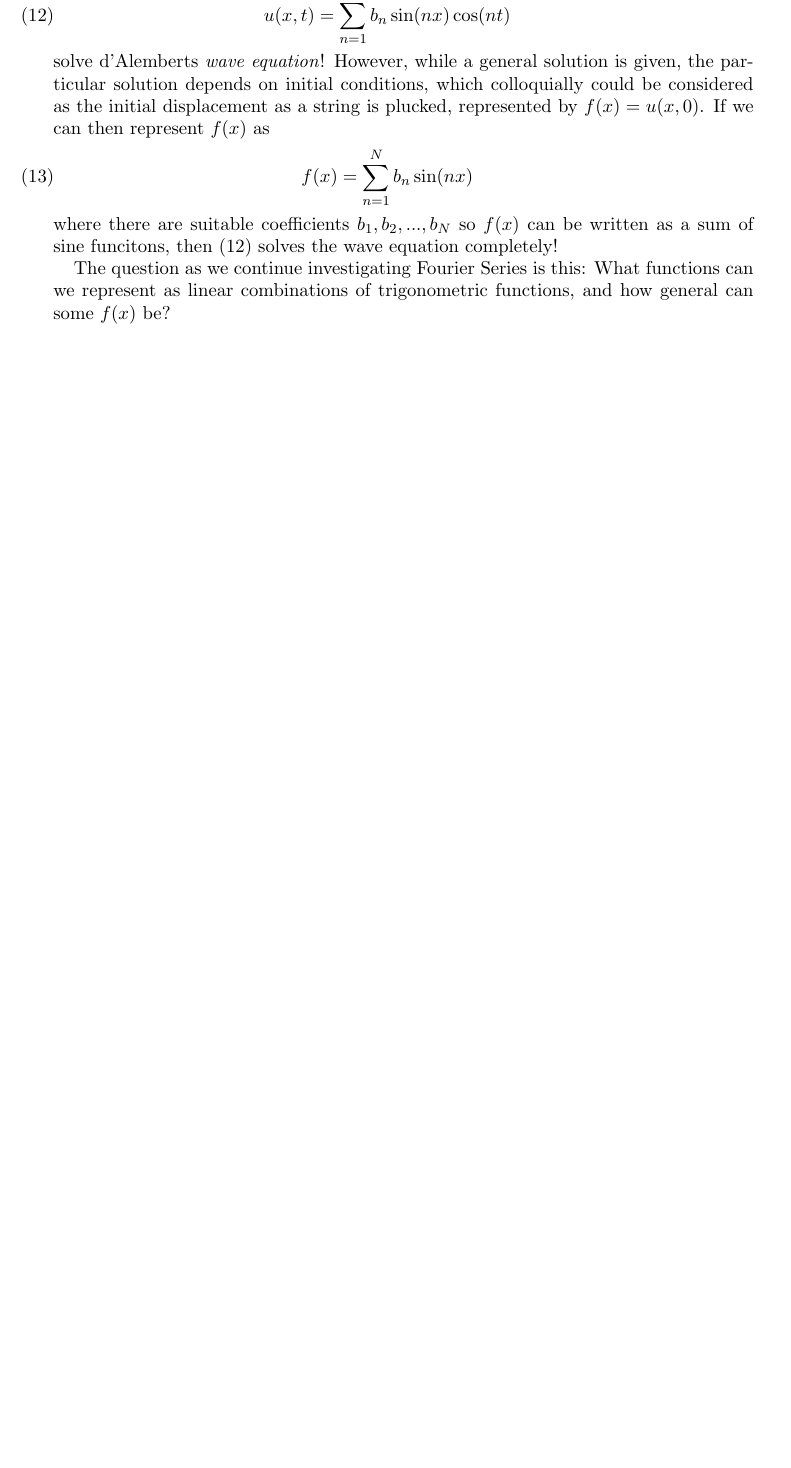
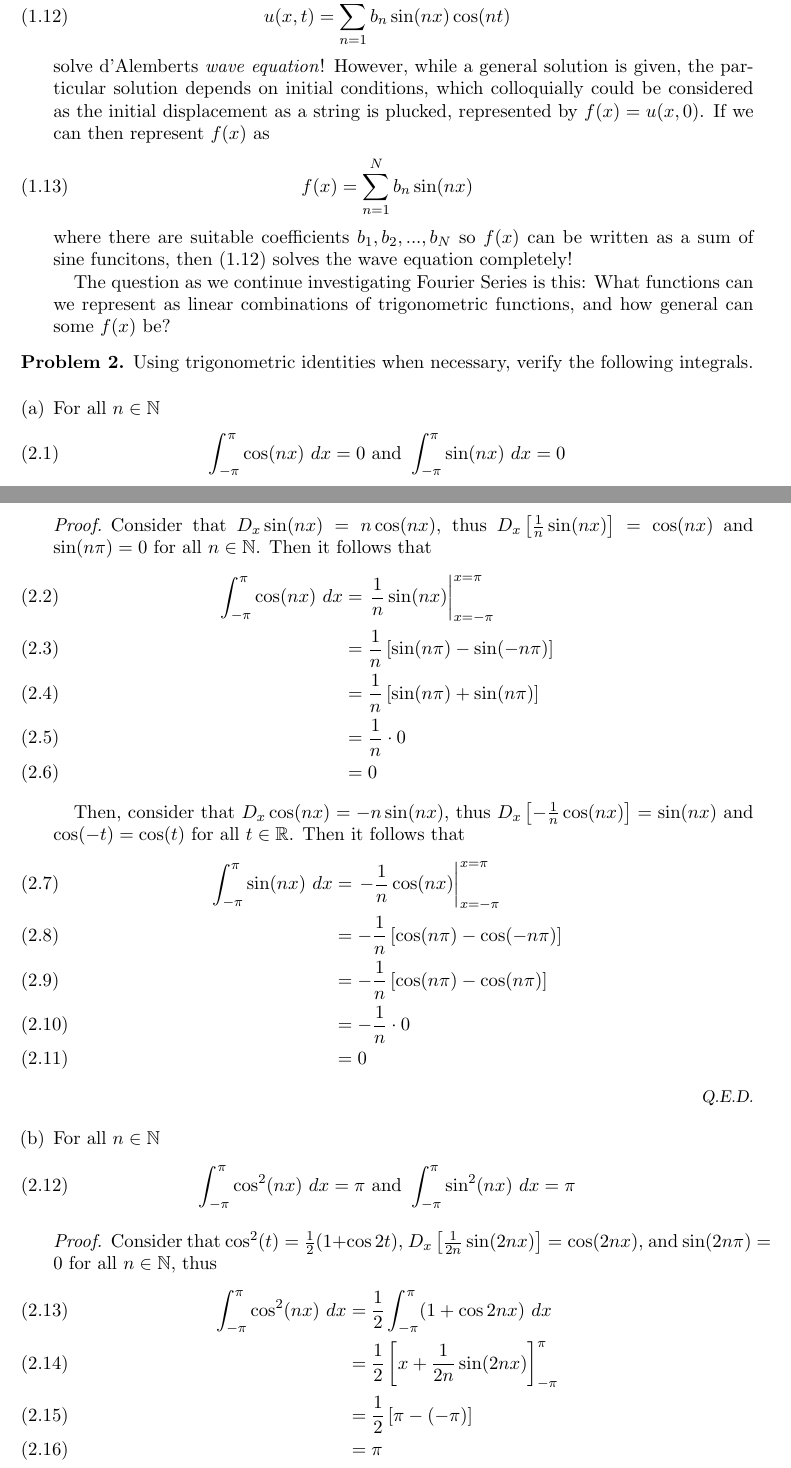
Before and after one commit to josephgeis/math341_final_project, a LaTeX paper (paper/project.tex, which reads paper/problem_2.tex): part of page 2 of 2 before the commit and two parts of pages 2 and 3 of 5 after it, the two joined at a grey line, cut so that both start at the same text, the shorter picture padded with empty space. Compiled offline with pdfLaTeX.

Commit message:
finish problem 2

```diff
--- a/paper/problem_2.tex
+++ b/paper/problem_2.tex
@@ -0,0 +1,52 @@
+%!TEX root = project.tex
+\begin{problem}
+    Using trigonometric identities when necessary, verify the following integrals.
+    \begin{enumerate}[(a)]
+        \item For all \(n \in \N\)
+        \begin{equation}
+        	\int_{-\pi}^{\pi} \cos(nx) ~dx = 0
+        	\text{ and }
+       		\int_{-\pi}^{\pi} \sin(nx) ~dx = 0
+        \end{equation}
+
+        \begin{proof}
+        	Consider that \(D_x \sin(nx) = n\cos(nx)\), thus \(D_x\left[\frac{1}{n}\sin(nx)\right] = \cos(nx)\) and \(\sin(n\pi) = 0\) for all \(n \in \N\). Then it
+			follows that
+			\begin{align}
+			\int_{-\pi}^{\pi} \cos(nx) ~dx & = \left.\frac{1}{n}\sin(nx)\right|_{x=-\pi}^{x=\pi} \\
+			& = \frac{1}{n}\left[ \sin(n\pi) - \sin(-n\pi) \right] \\
+			& = \frac{1}{n}\left[ \sin(n\pi) + \sin(n\pi) \right] \\
+			& = \frac{1}{n} \cdot 0 \\
+			& = 0
+			\end{align}
+
+			Then, consider that \(D_x \cos(nx) = -n\sin(nx)\), thus \(D_x\left[-\frac{1}{n} \cos(nx)\right] = \sin(nx)\) and \(\cos(-t) = \cos(t)\) for all \(t \in \R\). Then it
+			follows that
+			\begin{align}
+			\int_{-\pi}^{\pi} \sin(nx) ~dx & = \left.-\frac{1}{n}\cos(nx)\right|_{x=-\pi}^{x=\pi} \\
+			& = -\frac{1}{n}\left[ \cos(n\pi) - \cos(-n\pi) \right] \\
+			& = -\frac{1}{n}\left[ \cos(n\pi) - \cos(n\pi) \right] \\
+			& = -\frac{1}{n} \cdot 0 \\
+			& = 0
+			\end{align}
+    	\end{proof}
+
+        \item For all \(n \in \N\)
+        \begin{equation}
+        	\int_{-\pi}^{\pi} \cos^2(nx) ~dx = \pi
+			\text{ and }
+			\int_{-\pi}^{\pi} \sin^2(nx) ~dx = \pi
+        \end{equation}
+
+        \begin{proof}
+        Consider that \(\cos^2(t) = \frac{1}{2}(1 + \cos{2t})\), \(D_x\left[\frac{1}{2n}\sin(2nx)\right] = \cos(2nx)\), and \(\sin(2n\pi) = 0\) for all \(n \in \N\), thus
+        \begin{align}
+        	\int_{-\pi}^{\pi} \cos^2(nx) ~dx & = \frac{1}{2}\int_{-\pi}^{\pi} (1 + \cos{2nx}) ~dx \\
+			& = \frac{1}{2}\left[ x + \frac{1}{2n}\sin(2nx) \right]^\pi_{-\pi} \\
+			& = \frac{1}{2}\left[ \pi - (-\pi) \right] \\
+			& = \pi
+        \end{align}
+
+        Then, consider that \(\sin^2(t) = \frac{1}{2}(1 - \cos{2t})\), thus
+        \begin{align}
+        	\int_{-\pi}^{\pi} \sin^2(nx) ~dx & = \frac{1}{2}\int_{-\pi}^{\pi} (1 - \cos{2nx}) ~dx \\
--- a/paper/project.tex
+++ b/paper/project.tex
@@ -21,6 +21,8 @@
 \newtheorem{theorem}{Theorem}
 \newtheorem{problem}{Problem}
 \newtheorem{lemma}{Lemma}
+
+\numberwithin{equation}{problem}
 
 \newcommand{\inc}[1]{#1_{{+}{+}}}
 \newcommand{\N}{\mathbb{N}}
```
Also changed, not shown: paper/problem_2.tex (83 more changed lines).
